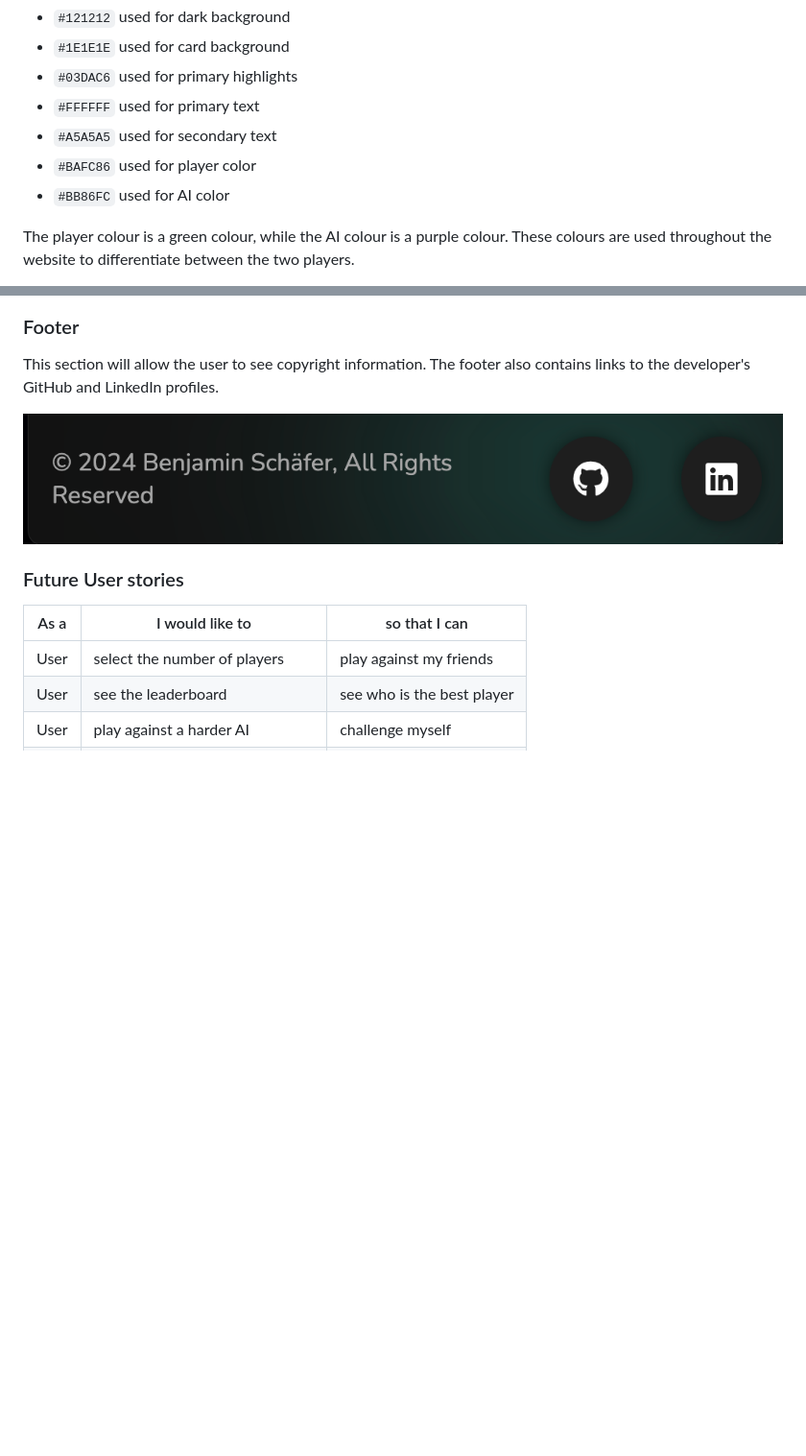
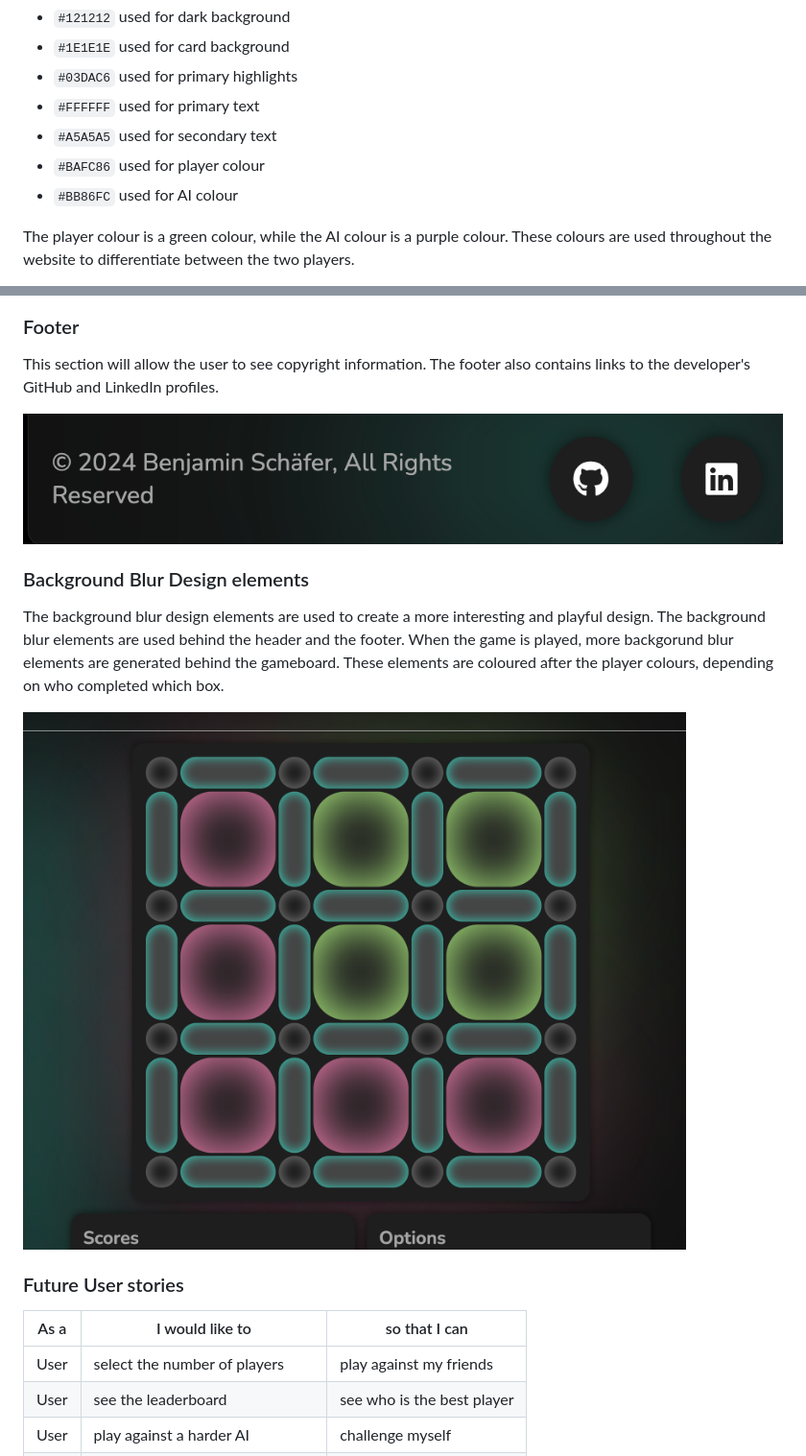
Before and after one commit to benschaf/kaesekaestchen, a Markdown page: README.md, 2 parts joined by grey strips. Shown: that part at 96% size. GitHub-like rendering; pictures changed too: documentation/feature-background-blur.png (added); blank space fills up the shorter version.

Commit message:
doc: add background blur feature #13

```diff
--- a/README.md
+++ b/README.md
@@ -16,8 +16,8 @@ This web app is displayed in a dark theme. The colour scheme adheres to the [Mat
 - `#03DAC6` used for primary highlights
 - `#FFFFFF` used for primary text
 - `#A5A5A5` used for secondary text
-- `#BAFC86` used for player color
-- `#BB86FC` used for AI color
+- `#BAFC86` used for player colour
+- `#BB86FC` used for AI colour
 
 The player colour is a green colour, while the AI colour is a purple colour. These colours are used throughout the website to differentiate between the two players.
 
@@ -109,6 +109,11 @@ This section will allow the user to read the instructions on how to play the gam
 This section will allow the user to see copyright information. The footer also contains links to the developer's GitHub and LinkedIn profiles.
 
 ![feature-footer](documentation/feature-footer.png)
+
+### Background Blur Design elements
+The background blur design elements are used to create a more interesting and playful design. The background blur elements are used behind the header and the footer. When the game is played, more backgorund blur elements are generated behind the gameboard. These elements are coloured after the player colours, depending on who completed which box.
+
+![feature-background-blur](documentation/feature-background-blur.png)
 
 ### Future User stories
 |As a|I would like to|so that I can|
```
